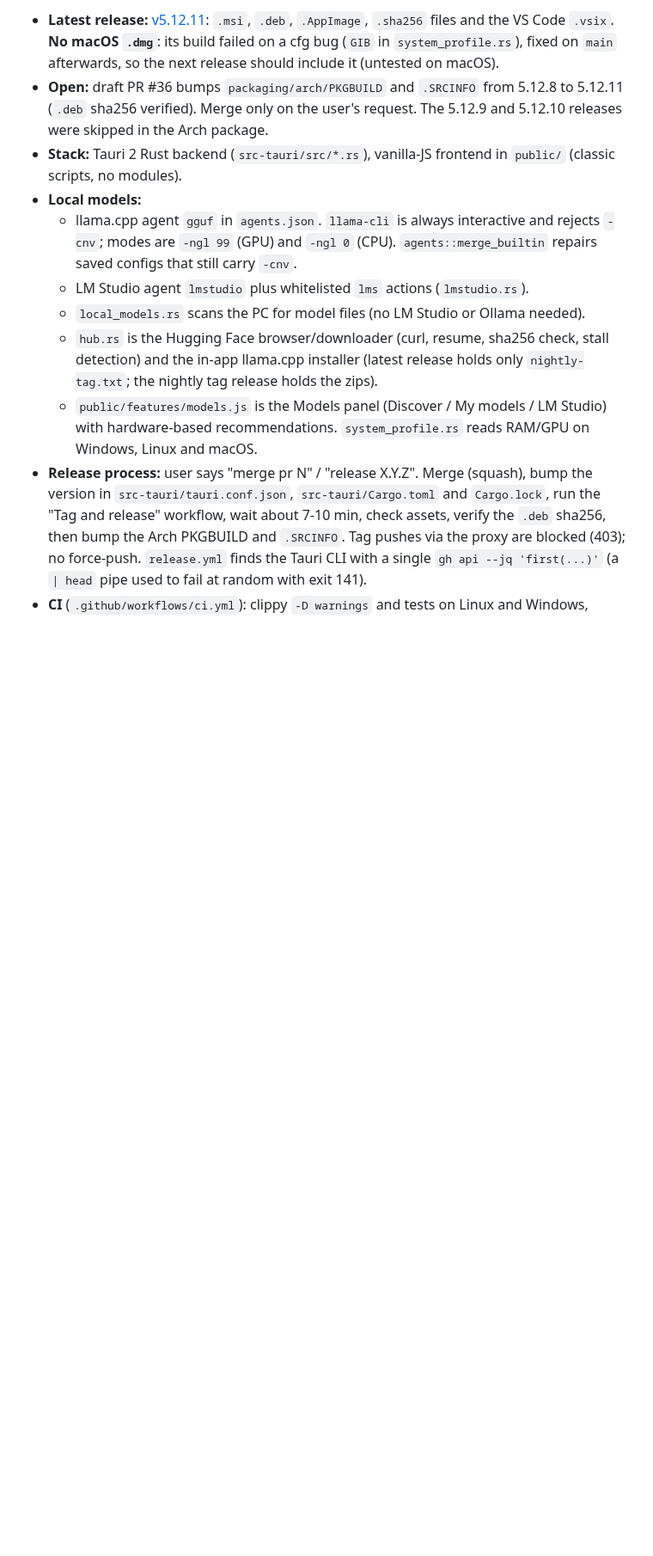
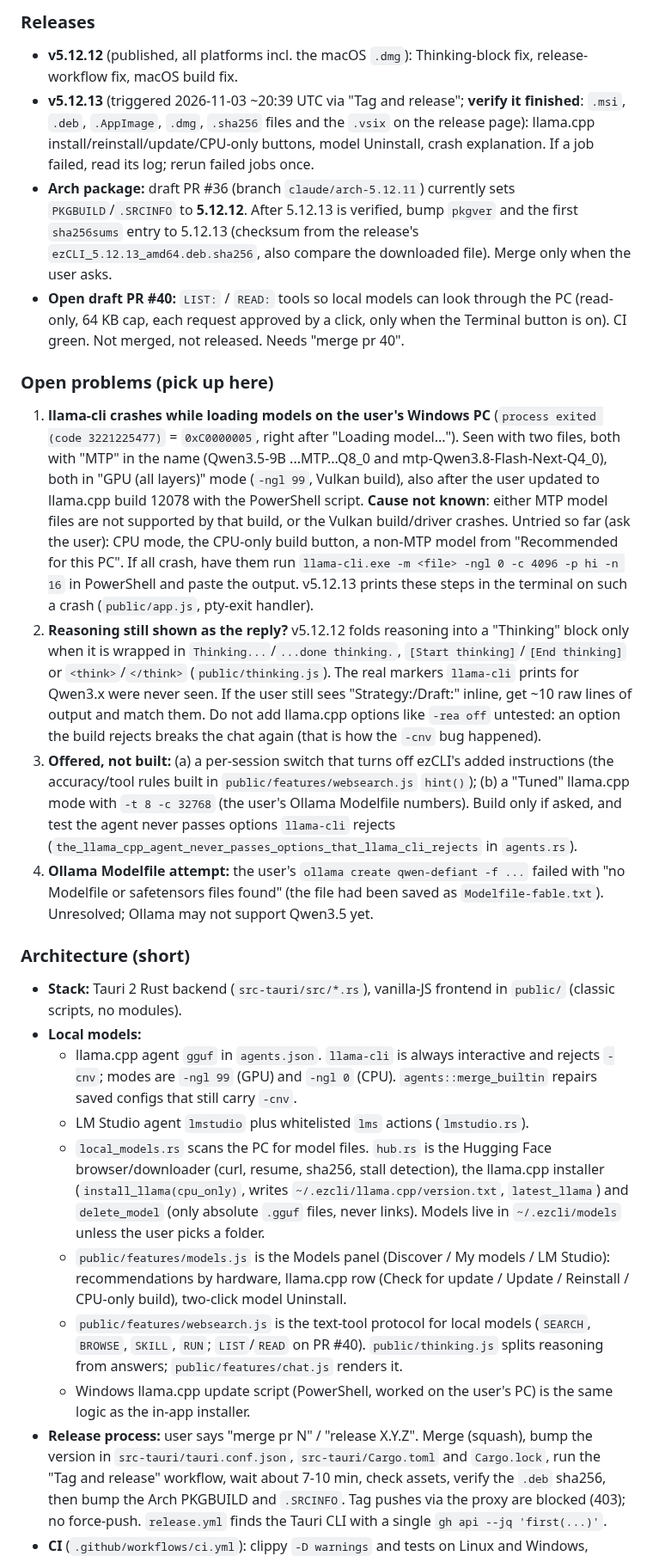
Before and after one commit to Aryansingh0783/ezCLI, a Markdown page: HANDOFF.md, the part around one of its changes. Shown at 86% size. Rendered like a GitHub page; blank space fills up the shorter version.

Commit message:
Update HANDOFF.md for v5.12.13
Co-Authored-By: Claude Sonnet 5.5 <noreply@anthropic.com>
Claude-Session: https://claude.ai/code/session_01RMR7EQ1eJ6xMZPuvNy3JsM

```diff
--- a/HANDOFF.md
+++ b/HANDOFF.md
@@ -13,22 +13,52 @@ Last updated: 2026-11-03 by Claude (v5.12.11 release)
 
-- **Latest release:** [v5.12.11](https://github.com/Aryansingh0783/ezCLI/releases/tag/v5.12.11): `.msi`, `.deb`,
-  `.AppImage`, `.sha256` files and the VS Code `.vsix`. **No macOS `.dmg`**: its build failed on a cfg bug
-  (`GIB` in `system_profile.rs`), fixed on `main` afterwards, so the next release should include it (untested on macOS).
-- **Open:** draft PR #36 bumps `packaging/arch/PKGBUILD` and `.SRCINFO` from 5.12.8 to 5.12.11 (`.deb` sha256
-  verified). Merge only on the user's request. The 5.12.9 and 5.12.10 releases were skipped in the Arch package.
+### Releases
+- **v5.12.12** (published, all platforms incl. the macOS `.dmg`): Thinking-block fix, release-workflow fix, macOS build fix.
+- **v5.12.13** (triggered 2026-11-03 ~20:39 UTC via "Tag and release"; **verify it finished**: `.msi`, `.deb`, `.AppImage`,
+  `.dmg`, `.sha256` files and the `.vsix` on the release page): llama.cpp install/reinstall/update/CPU-only buttons,
+  model Uninstall, crash explanation. If a job failed, read its log; rerun failed jobs once.
+- **Arch package:** draft PR #36 (branch `claude/arch-5.12.11`) currently sets `PKGBUILD`/`.SRCINFO` to **5.12.12**.
+  After 5.12.13 is verified, bump `pkgver` and the first `sha256sums` entry to 5.12.13 (checksum from the
+  release's `ezCLI_5.12.13_amd64.deb.sha256`, also compare the downloaded file). Merge only when the user asks.
+- **Open draft PR #40:** `LIST:` / `READ:` tools so local models can look through the PC (read-only, 64 KB cap, each request
+  approved by a click, only when the Terminal button is on). CI green. Not merged, not released. Needs "merge pr 40".
+
+### Open problems (pick up here)
+1. **llama-cli crashes while loading models on the user's Windows PC** (`process exited (code 3221225477)` = `0xC0000005`,
+   right after "Loading model..."). Seen with two files, both with "MTP" in the name (Qwen3.5-9B ...MTP...Q8_0 and
+   mtp-Qwen3.8-Flash-Next-Q4_0), both in "GPU (all layers)" mode (`-ngl 99`, Vulkan build), also after the user updated to
+   llama.cpp build 12078 with the PowerShell script. **Cause not known**: either MTP model files are not supported by that
+   build, or the Vulkan build/driver crashes. Untried so far (ask the user): CPU mode, the CPU-only build button, a non-MTP
+   model from "Recommended for this PC". If all crash, have them run `llama-cli.exe -m <file> -ngl 0 -c 4096 -p hi -n 16` in
+   PowerShell and paste the output. v5.12.13 prints these steps in the terminal on such a crash (`public/app.js`, pty-exit handler).
+2. **Reasoning still shown as the reply?** v5.12.12 folds reasoning into a "Thinking" block only when it is wrapped in
+   `Thinking...`/`...done thinking.`, `[Start thinking]`/`[End thinking]` or `<think>`/`</think>` (`public/thinking.js`).
+   The real markers `llama-cli` prints for Qwen3.x were never seen. If the user still sees "Strategy:/Draft:" inline, get ~10 raw
+   lines of output and match them. Do not add llama.cpp options like `-rea off` untested: an option the build rejects breaks the
+   chat again (that is how the `-cnv` bug happened).
+3. **Offered, not built:** (a) a per-session switch that turns off ezCLI's added instructions (the accuracy/tool rules built in
+   `public/features/websearch.js` `hint()`); (b) a "Tuned" llama.cpp mode with `-t 8 -c 32768` (the user's Ollama Modelfile
+   numbers). Build only if asked, and test the agent never passes options `llama-cli` rejects
+   (`the_llama_cpp_agent_never_passes_options_that_llama_cli_rejects` in `agents.rs`).
+4. **Ollama Modelfile attempt:** the user's `ollama create qwen-defiant -f ...` failed with "no Modelfile or safetensors files
+   found" (the file had been saved as `Modelfile-fable.txt`). Unresolved; Ollama may not support Qwen3.5 yet.
+
+### Architecture (short)
 - **Stack:** Tauri 2 Rust backend (`src-tauri/src/*.rs`), vanilla-JS frontend in `public/` (classic scripts, no modules).
 - **Local models:**
   - llama.cpp agent `gguf` in `agents.json`. `llama-cli` is always interactive and rejects `-cnv`; modes are
     `-ngl 99` (GPU) and `-ngl 0` (CPU). `agents::merge_builtin` repairs saved configs that still carry `-cnv`.
   - LM Studio agent `lmstudio` plus whitelisted `lms` actions (`lmstudio.rs`).
-  - `local_models.rs` scans the PC for model files (no LM Studio or Ollama needed).
-  - `hub.rs` is the Hugging Face browser/downloader (curl, resume, sha256 check, stall detection) and the in-app
-    llama.cpp installer (latest release holds only `nightly-tag.txt`; the nightly tag release holds the zips).
-  - `public/features/models.js` is the Models panel (Discover / My models / LM Studio) with hardware-based
-    recommendations. `system_profile.rs` reads RAM/GPU on Windows, Linux and macOS.
+  - `local_models.rs` scans the PC for model files. `hub.rs` is the Hugging Face browser/downloader (curl, resume, sha256,
+    stall detection), the llama.cpp installer (`install_llama(cpu_only)`, writes `~/.ezcli/llama.cpp/version.txt`,
+    `latest_llama`) and `delete_model` (only absolute `.gguf` files, never links). Models live in `~/.ezcli/models`
+    unless the user picks a folder.
+  - `public/features/models.js` is the Models panel (Discover / My models / LM Studio): recommendations by hardware,
+    llama.cpp row (Check for update / Update / Reinstall / CPU-only build), two-click model Uninstall.
+  - `public/features/websearch.js` is the text-tool protocol for local models (`SEARCH`, `BROWSE`, `SKILL`, `RUN`; `LIST`/`READ`
+    on PR #40). `public/thinking.js` splits reasoning from answers; `public/features/chat.js` renders it.
+  - Windows llama.cpp update script (PowerShell, worked on the user's PC) is the same logic as the in-app installer.
 - **Release process:** user says "merge pr N" / "release X.Y.Z". Merge (squash), bump the version in
   `src-tauri/tauri.conf.json`, `src-tauri/Cargo.toml` and `Cargo.lock`, run the "Tag and release" workflow, wait
   about 7-10 min, check assets, verify the `.deb` sha256, then bump the Arch PKGBUILD and `.SRCINFO`. Tag pushes via the
-  proxy are blocked (403); no force-push. `release.yml` finds the Tauri CLI with a single `gh api --jq 'first(...)'`
-  (a `| head` pipe used to fail at random with exit 141).
+  proxy are blocked (403); no force-push. `release.yml` finds the Tauri CLI with a single `gh api --jq 'first(...)'`.
 - **CI** (`.github/workflows/ci.yml`): clippy `-D warnings` and tests on Linux and Windows, JS/JSON/version checks,
```
Also changed, not shown: other parts of HANDOFF.md (+6 -7 lines).
